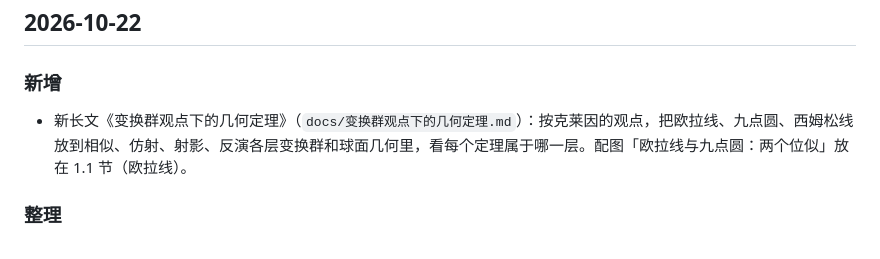
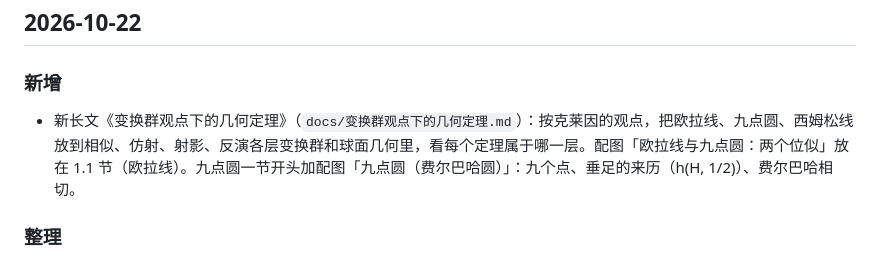
Before and after one commit to dongzhang84/geometry-atlas, a Markdown page: CHANGELOG.md, the part around the change. Drawn GitHub-style.

```diff
--- a/CHANGELOG.md
+++ b/CHANGELOG.md
@@ -38,7 +38,7 @@
 ## 2026-10-22
 
 ### 新增
-- 新长文《变换群观点下的几何定理》（`docs/变换群观点下的几何定理.md`）：按克莱因的观点，把欧拉线、九点圆、西姆松线放到相似、仿射、射影、反演各层变换群和球面几何里，看每个定理属于哪一层。配图「欧拉线与九点圆：两个位似」放在 1.1 节（欧拉线）。
+- 新长文《变换群观点下的几何定理》（`docs/变换群观点下的几何定理.md`）：按克莱因的观点，把欧拉线、九点圆、西姆松线放到相似、仿射、射影、反演各层变换群和球面几何里，看每个定理属于哪一层。配图「欧拉线与九点圆：两个位似」放在 1.1 节（欧拉线）。九点圆一节开头加配图「九点圆（费尔巴哈圆）」：九个点、垂足的来历（h(H, 1/2)）、费尔巴哈相切。
 
 ### 整理
 - `pics/` 按主题分文件夹：`nine_point/`（九点圆系列，含第四轮的 round4_circles/、round4_hyperbolas/）、`orthocentric/`（垂心四面体，每条定理一个子文件夹）、`seven_point_sphere/`、`transformation_groups/`。各篇 Markdown 的图片链接、`code/九点圆/README.md` 和 `.gitignore` 里的路径同步改好；下面旧记录里的路径保留原样。README 加了 `pics/` 的目录说明。
```
Also changed, not shown: docs/变换群观点下的几何定理.md (+4 -0 lines), pics/transformation_groups/nine_point_circle.png (added).
